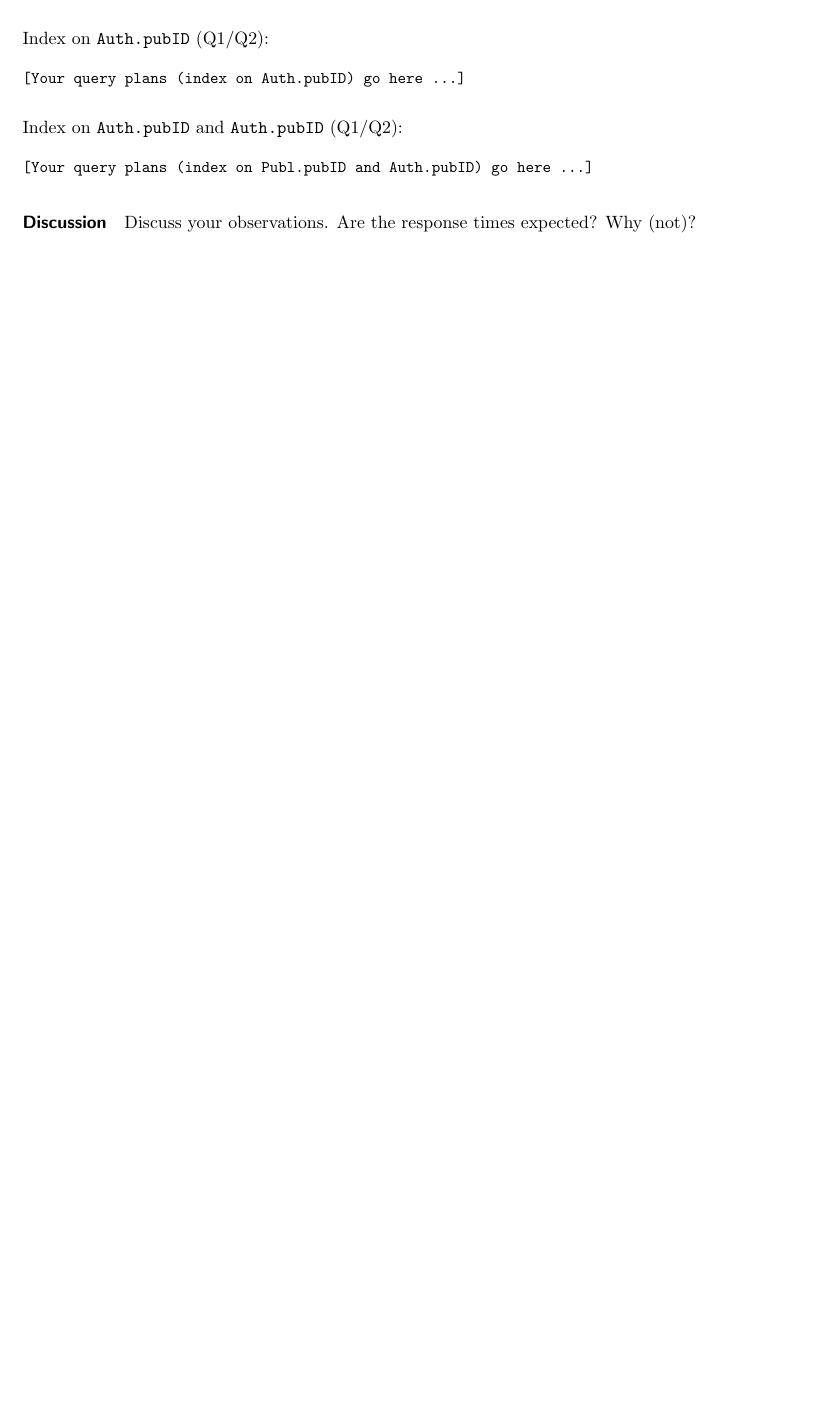
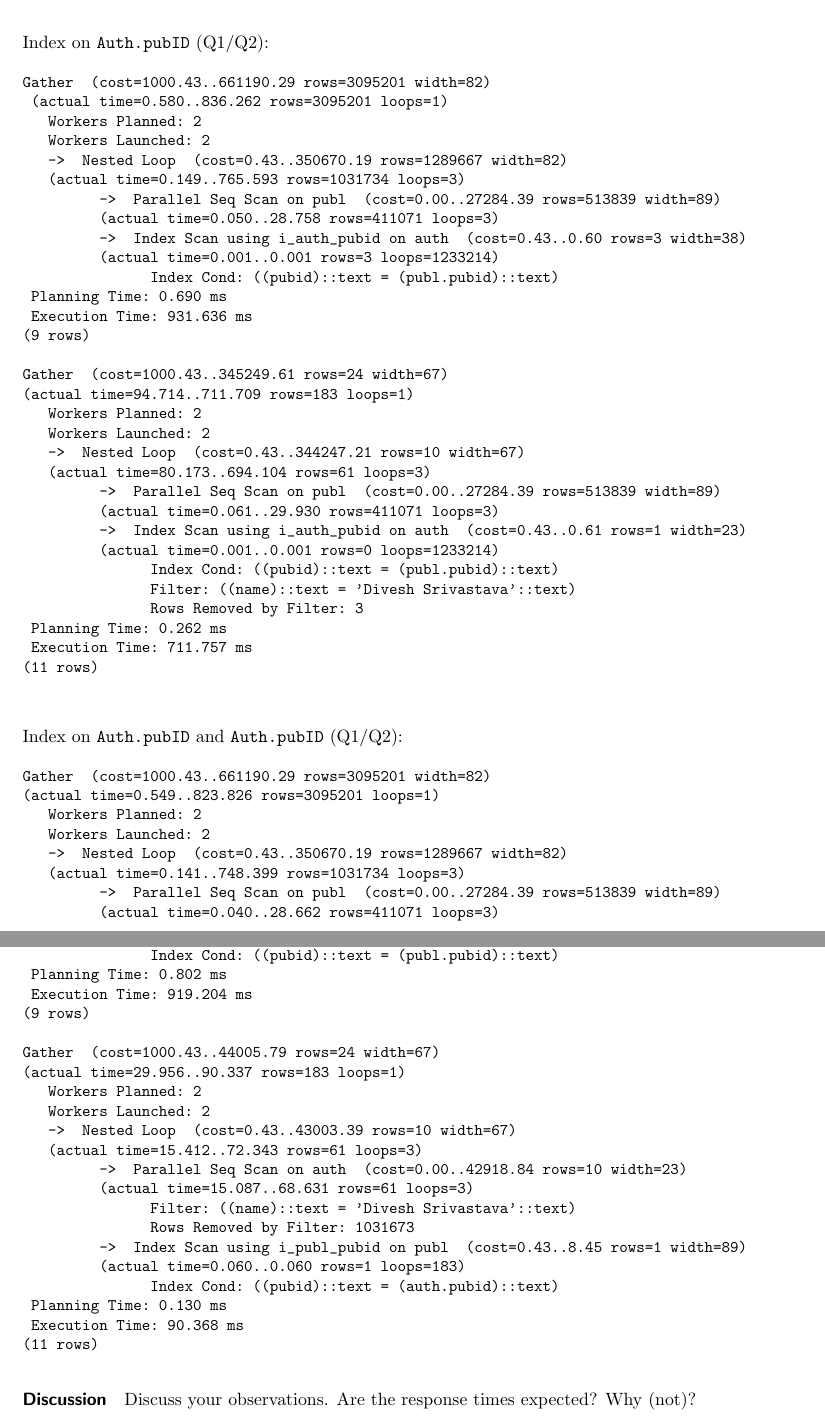
Before and after one commit to omarellbidi/database_tuning, a LaTeX document (task4/B15_04.tex): part of page 3 of 5 before the commit and two parts of pages 4 and 5 of 7 after it, the two joined at a grey line, cut so that both start at the same text, the shorter picture padded with empty space. Compiled offline with pdfLaTeX.

Commit message:
Revise author details and query performance analysis
Updated author information, added response times for queries, and revised discussion on response time expectations.

```diff
--- a/task4/B15_04.tex
+++ b/task4/B15_04.tex
@@ -15,10 +15,10 @@
   {\large Database Tuning}}
 
 \author{
-  Group Name (e.g. A1, B5, B3) \\
-  \large Lastname1 Firstname1, StudentID1 \\
-  \large Lastname2 Firstname2, StudentID2 \\
-  \large Lastname3 Firstname3, StudentID3
+  Group Name B15 \\
+  \large El Lbidi Omar, 12046411 \\
+  \large Kitajima Mitsuhiro, 12314100 \\
+  \large Sadykova Nargiz, 12129337
 }
 
 \begin{document}
@@ -156,21 +156,113 @@ Index on \texttt{Publ.pubID} (Q1/Q2):
 
 {\small
 \parskip0pt\begin{verbatim}
-[Your query plans (index on Publ.pubID) go here ...]
+Gather  (cost=1000.43..984789.92 rows=3095201 width=82)
+(actual time=0.588..1676.811 rows=3095201 loops=1)
+Workers Planned: 2
+Workers Launched: 2
+ ->  Nested Loop  (cost=0.43..674269.82 rows=1289667 width=82)
+(actual time=0.192..1600.375 rows=1031734 loops=3)
+    ->  Parallel Seq Scan on auth  (cost=0.00..39694.67 rows=1289667 width=38)
+    (actual time=0.064..71.879 rows=1031734 loops=3)
+       ->  Index Scan using i_publ_pubid on publ  (cost=0.43..0.48 rows=1 width=89)
+       (actual time=0.001..0.001 rows=1 loops=3095201)
+          Index Cond: ((pubid)::text = (auth.pubid)::text)
+          Planning Time: 0.771 ms
+          Execution Time: 1773.388 ms (
+          9 rows)
+
+Gather  (cost=1000.43..44005.79 rows=24 width=67)
+(actual time=28.612..98.581 rows=183 loops=1)
+Workers Planned: 2
+Workers Launched: 2
+ ->  Nested Loop  (cost=0.43..43003.39 rows=10 width=67)
+ (actual time=14.297..82.129 rows=61 loops=3)
+  ->  Parallel Seq Scan on auth  (cost=0.00..42918.84 rows=10 width=23)
+  (actual time=14.100..81.441 rows=61 loops=3)
+  Filter: ((name)::text = 'Divesh Srivastava'::text)
+  Rows Removed by Filter: 1031673
+  ->  Index Scan using i_publ_pubid on publ  (cost=0.43..8.45 rows=1 width=89)
+  (actual time=0.009..0.010 rows=1 loops=183)
+   Index Cond: ((pubid)::text = (auth.pubid)::text)
+    Planning Time: 1.599 ms
+    Execution Time: 98.637 ms
+    (11 rows)
+
 \end{verbatim}}
 
 Index on \texttt{Auth.pubID} (Q1/Q2):
 
 {\small
 \parskip0pt\begin{verbatim}
-[Your query plans (index on Auth.pubID) go here ...]
+Gather  (cost=1000.43..661190.29 rows=3095201 width=82)
+ (actual time=0.580..836.262 rows=3095201 loops=1)
+   Workers Planned: 2
+   Workers Launched: 2
+   ->  Nested Loop  (cost=0.43..350670.19 rows=1289667 width=82)
+   (actual time=0.149..765.593 rows=1031734 loops=3)
+         ->  Parallel Seq Scan on publ  (cost=0.00..27284.39 rows=513839 width=89)
+         (actual time=0.050..28.758 rows=411071 loops=3)
+         ->  Index Scan using i_auth_pubid on auth  (cost=0.43..0.60 rows=3 width=38)
+         (actual time=0.001..0.001 rows=3 loops=1233214)
+               Index Cond: ((pubid)::text = (publ.pubid)::text)
+ Planning Time: 0.690 ms
+ Execution Time: 931.636 ms
+(9 rows)
+
+Gather  (cost=1000.43..345249.61 rows=24 width=67)
+(actual time=94.714..711.709 rows=183 loops=1)
+   Workers Planned: 2
+   Workers Launched: 2
+   ->  Nested Loop  (cost=0.43..344247.21 rows=10 width=67)
+   (actual time=80.173..694.104 rows=61 loops=3)
+         ->  Parallel Seq Scan on publ  (cost=0.00..27284.39 rows=513839 width=89)
+         (actual time=0.061..29.930 rows=411071 loops=3)
+         ->  Index Scan using i_auth_pubid on auth  (cost=0.43..0.61 rows=1 width=23)
+         (actual time=0.001..0.001 rows=0 loops=1233214)
+               Index Cond: ((pubid)::text = (publ.pubid)::text)
+               Filter: ((name)::text = 'Divesh Srivastava'::text)
+               Rows Removed by Filter: 3
+ Planning Time: 0.262 ms
+ Execution Time: 711.757 ms
+(11 rows)
+
 \end{verbatim}}
 
 Index on \texttt{Auth.pubID} and \texttt{Auth.pubID} (Q1/Q2):
 
 {\small
 \parskip0pt\begin{verbatim}
-[Your query plans (index on Publ.pubID and Auth.pubID) go here ...]
+Gather  (cost=1000.43..661190.29 rows=3095201 width=82)
+(actual time=0.549..823.826 rows=3095201 loops=1)
+   Workers Planned: 2
+   Workers Launched: 2
+   ->  Nested Loop  (cost=0.43..350670.19 rows=1289667 width=82)
+   (actual time=0.141..748.399 rows=1031734 loops=3)
+         ->  Parallel Seq Scan on publ  (cost=0.00..27284.39 rows=513839 width=89)
+         (actual time=0.040..28.662 rows=411071 loops=3)
+         ->  Index Scan using i_auth_pubid on auth  (cost=0.43..0.60 rows=3 width=38)
+         (actual time=0.001..0.001 rows=3 loops=1233214)
+               Index Cond: ((pubid)::text = (publ.pubid)::text)
+ Planning Time: 0.802 ms
+ Execution Time: 919.204 ms
+(9 rows)
+
+Gather  (cost=1000.43..44005.79 rows=24 width=67)
+(actual time=29.956..90.337 rows=183 loops=1)
+   Workers Planned: 2
+   Workers Launched: 2
+   ->  Nested Loop  (cost=0.43..43003.39 rows=10 width=67)
+   (actual time=15.412..72.343 rows=61 loops=3)
+         ->  Parallel Seq Scan on auth  (cost=0.00..42918.84 rows=10 width=23)
+         (actual time=15.087..68.631 rows=61 loops=3)
+               Filter: ((name)::text = 'Divesh Srivastava'::text)
+               Rows Removed by Filter: 1031673
+         ->  Index Scan using i_publ_pubid on publ  (cost=0.43..8.45 rows=1 width=89)
+         (actual time=0.060..0.060 rows=1 loops=183)
+               Index Cond: ((pubid)::text = (auth.pubid)::text)
+ Planning Time: 0.130 ms
+ Execution Time: 90.368 ms
+(11 rows)
 \end{verbatim}}
 
 \paragraph{Discussion}
```
Also changed, not shown: task4/B15_04.tex (14 more changed lines).
